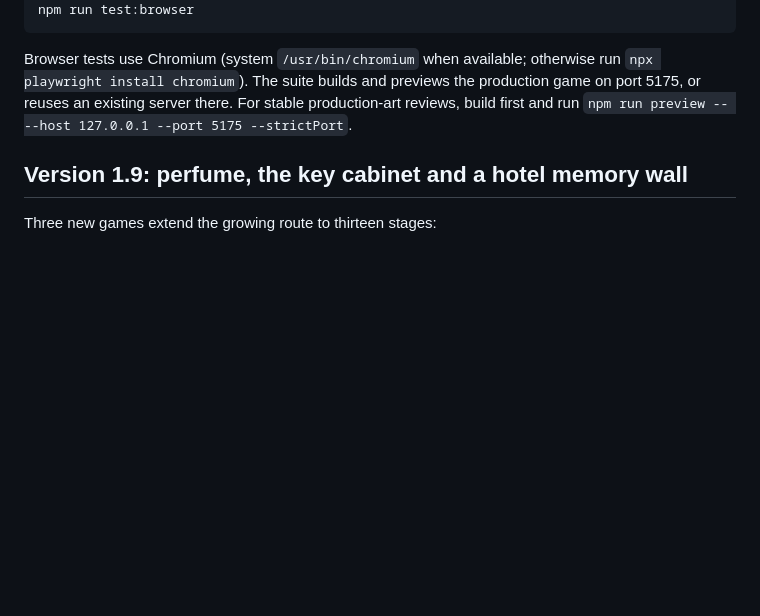
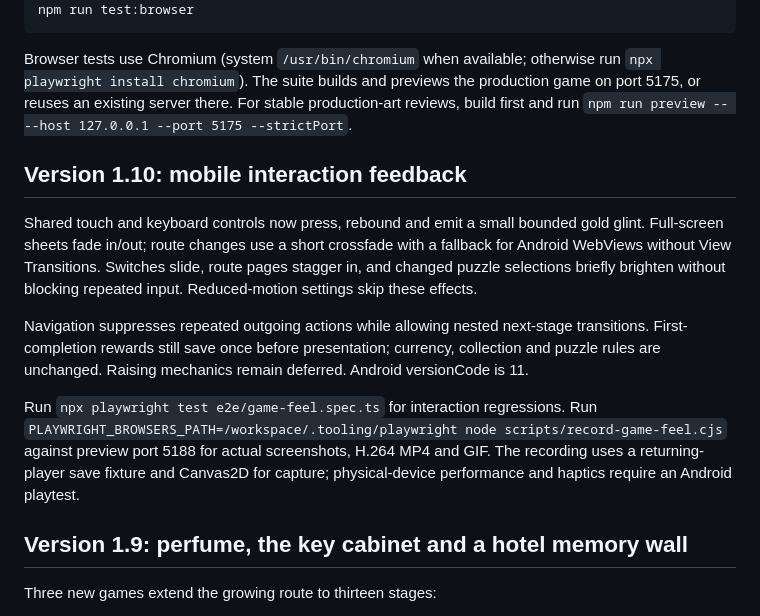
Before and after one commit to oneday1fact-boop/monster-hotel, a Markdown page: README.md, the part around the change. Rendered like a GitHub page; blank space fills up the shorter version.

Commit message:
Polish mobile button feedback and game screen transitions

````diff
--- a/README.md
+++ b/README.md
@@ -15,6 +15,14 @@ npm run test:browser
 ```
 
 Browser tests use Chromium (system `/usr/bin/chromium` when available; otherwise run `npx playwright install chromium`). The suite builds and previews the production game on port 5175, or reuses an existing server there. For stable production-art reviews, build first and run `npm run preview -- --host 127.0.0.1 --port 5175 --strictPort`.
+
+## Version 1.10: mobile interaction feedback
+
+Shared touch and keyboard controls now press, rebound and emit a small bounded gold glint. Full-screen sheets fade in/out; route changes use a short crossfade with a fallback for Android WebViews without View Transitions. Switches slide, route pages stagger in, and changed puzzle selections briefly brighten without blocking repeated input. Reduced-motion settings skip these effects.
+
+Navigation suppresses repeated outgoing actions while allowing nested next-stage transitions. First-completion rewards still save once before presentation; currency, collection and puzzle rules are unchanged. Raising mechanics remain deferred. Android versionCode is 11.
+
+Run `npx playwright test e2e/game-feel.spec.ts` for interaction regressions. Run `PLAYWRIGHT_BROWSERS_PATH=/workspace/.tooling/playwright node scripts/record-game-feel.cjs` against preview port 5188 for actual screenshots, H.264 MP4 and GIF. The recording uses a returning-player save fixture and Canvas2D for capture; physical-device performance and haptics require an Android playtest.
 
 ## Version 1.9: perfume, the key cabinet and a hotel memory wall
 
````
Also changed, not shown: AGENTS.md (+2 -0 lines), docs/interaction-polish.zh-Hant.md (added, +15 -0 lines), docs/previews/version110-gameplay.gif (added), docs/previews/version110-settings.png (added), 13 other files.
